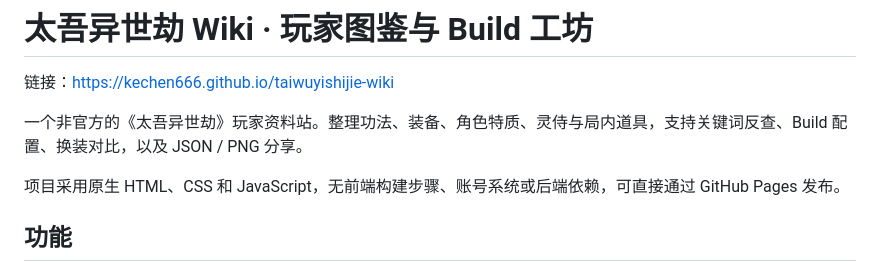
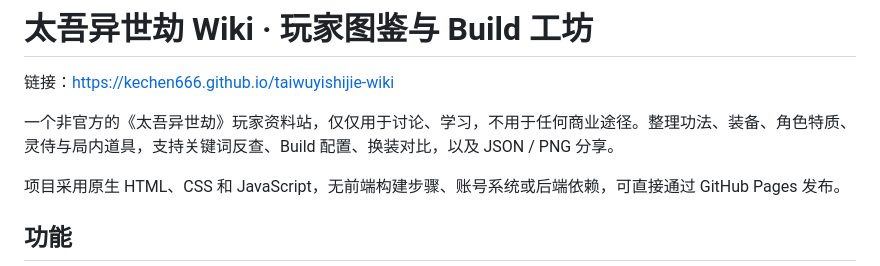
Before and after one commit to kechen666/taiwuyishijie-wiki, a Markdown page: README.md, the part around the change. Drawn GitHub-style.

Commit message:
Update README to specify non-commercial use
Clarified the purpose of the wiki to indicate it is for discussion and learning only.

```diff
--- a/README.md
+++ b/README.md
@@ -2,7 +2,7 @@
 
 链接：https://kechen666.github.io/taiwuyishijie-wiki
 
-一个非官方的《太吾异世劫》玩家资料站。整理功法、装备、角色特质、灵侍与局内道具，支持关键词反查、Build 配置、换装对比，以及 JSON / PNG 分享。
+一个非官方的《太吾异世劫》玩家资料站，仅仅用于讨论、学习，不用于任何商业途径。整理功法、装备、角色特质、灵侍与局内道具，支持关键词反查、Build 配置、换装对比，以及 JSON / PNG 分享。
 
 项目采用原生 HTML、CSS 和 JavaScript，无前端构建步骤、账号系统或后端依赖，可直接通过 GitHub Pages 发布。
 
```
